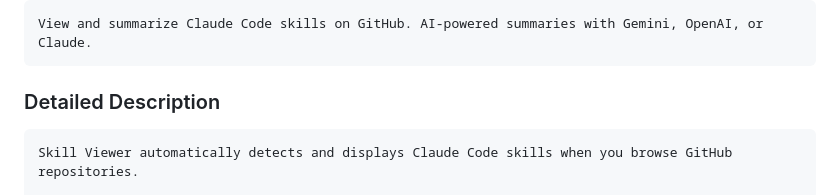
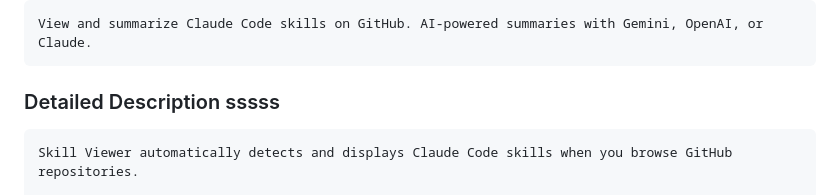
Before and after one commit to leweii/skill-viewer, a Markdown page: STORE_SUBMISSION.md, the part around the change. Rendered like a GitHub page.

Commit message:
sync: 2026-05-13T10:15:00.786Z

````diff
--- a/STORE_SUBMISSION.md
+++ b/STORE_SUBMISSION.md
@@ -34,7 +34,7 @@ Skill Viewer - Claude Code Skills Browser
 View and summarize Claude Code skills on GitHub. AI-powered summaries with Gemini, OpenAI, or Claude.
 ```
 
-### Detailed Description
+### Detailed Description sssss
 ```
 Skill Viewer automatically detects and displays Claude Code skills when you browse GitHub repositories.
 
````
